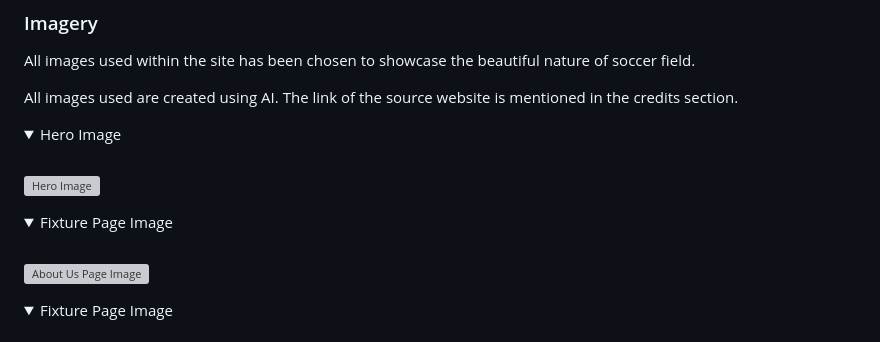
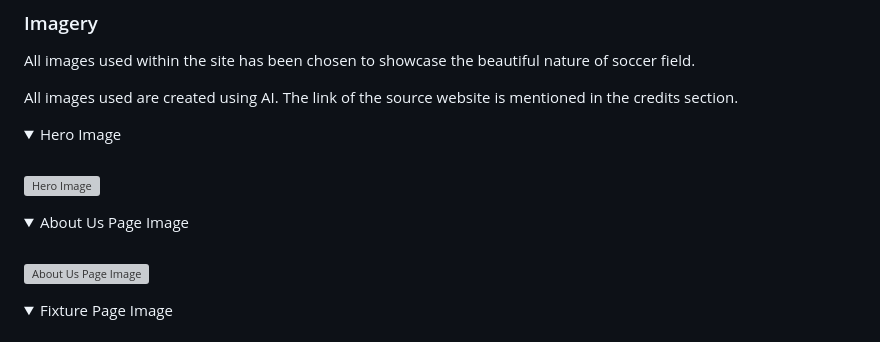
Before and after one commit to Abdulrahman-365/soccer-titans, a Markdown page: README.md, the part around the change. Rendered like a GitHub page; folded sections open; grey boxes are pictures that could not be loaded.

Commit message:
docs: Update the imagery sub-section of the README.md file

```diff
--- a/README.md
+++ b/README.md
@@ -148,7 +148,7 @@ All images used are created using AI. The link of the source website is mentione
 </details>
 
 <details>
-<summary>Fixture Page Image</summary>
+<summary>About Us Page Image</summary>
 <br>
 
 ![About Us Page Image](/readme-files/site-images/about-us.jpg)
```
